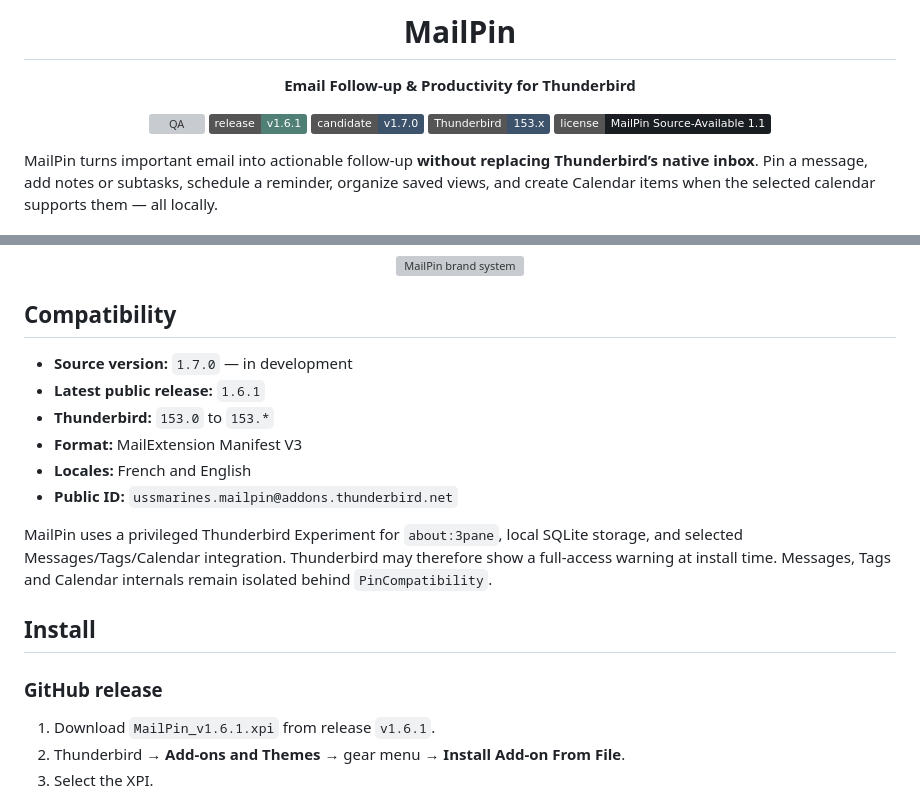
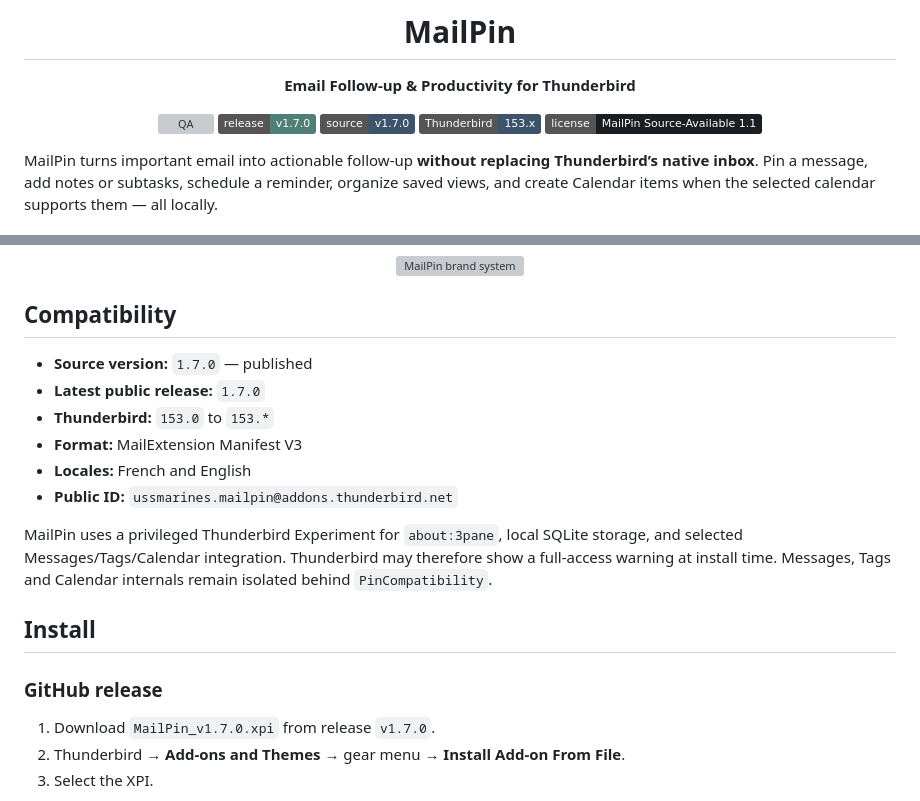
Before and after one commit to ussmarines/mailperch-thunderbird, a Markdown page: README.en.md, 2 parts joined by grey strips. Rendered like a GitHub page; badges without logos; grey boxes are pictures that could not be loaded.

Commit message:
docs(release): publish MailPin 1.7.0 in English README

```diff
--- a/README.en.md
+++ b/README.en.md
@@ -6,8 +6,8 @@
 **Email Follow-up & Productivity for Thunderbird**
 
 [![QA](https://github.com/ussmarines/mailpin-thunderbird/actions/workflows/ci.yml/badge.svg?branch=main)](https://github.com/ussmarines/mailpin-thunderbird/actions/workflows/ci.yml)
-![Release](https://img.shields.io/badge/release-v1.6.1-4F7F75)
-![Source](https://img.shields.io/badge/candidate-v1.7.0-3D536B)
+![Release](https://img.shields.io/badge/release-v1.7.0-4F7F75)
+![Source](https://img.shields.io/badge/source-v1.7.0-3D536B)
 ![Thunderbird](https://img.shields.io/badge/Thunderbird-153.x-3D536B)
 ![License](https://img.shields.io/badge/license-MailPin%20Source--Available%201.1-1A1D21)
 </div>
@@ -33,8 +33,8 @@ MailPin turns important email into actionable follow-up **without replacing Thun
 
 ## Compatibility
 
-- **Source version:** `1.7.0` — in development
-- **Latest public release:** `1.6.1`
+- **Source version:** `1.7.0` — published
+- **Latest public release:** `1.7.0`
 - **Thunderbird:** `153.0` to `153.*`
 - **Format:** MailExtension Manifest V3
 - **Locales:** French and English
@@ -46,7 +46,7 @@ MailPin uses a privileged Thunderbird Experiment for `about:3pane`, local SQLite
 
 ### GitHub release
 
-1. Download `MailPin_v1.6.1.xpi` from release `v1.6.1`.
+1. Download `MailPin_v1.7.0.xpi` from release `v1.7.0`.
 2. Thunderbird → **Add-ons and Themes** → gear menu → **Install Add-on From File**.
 3. Select the XPI.
 
```
